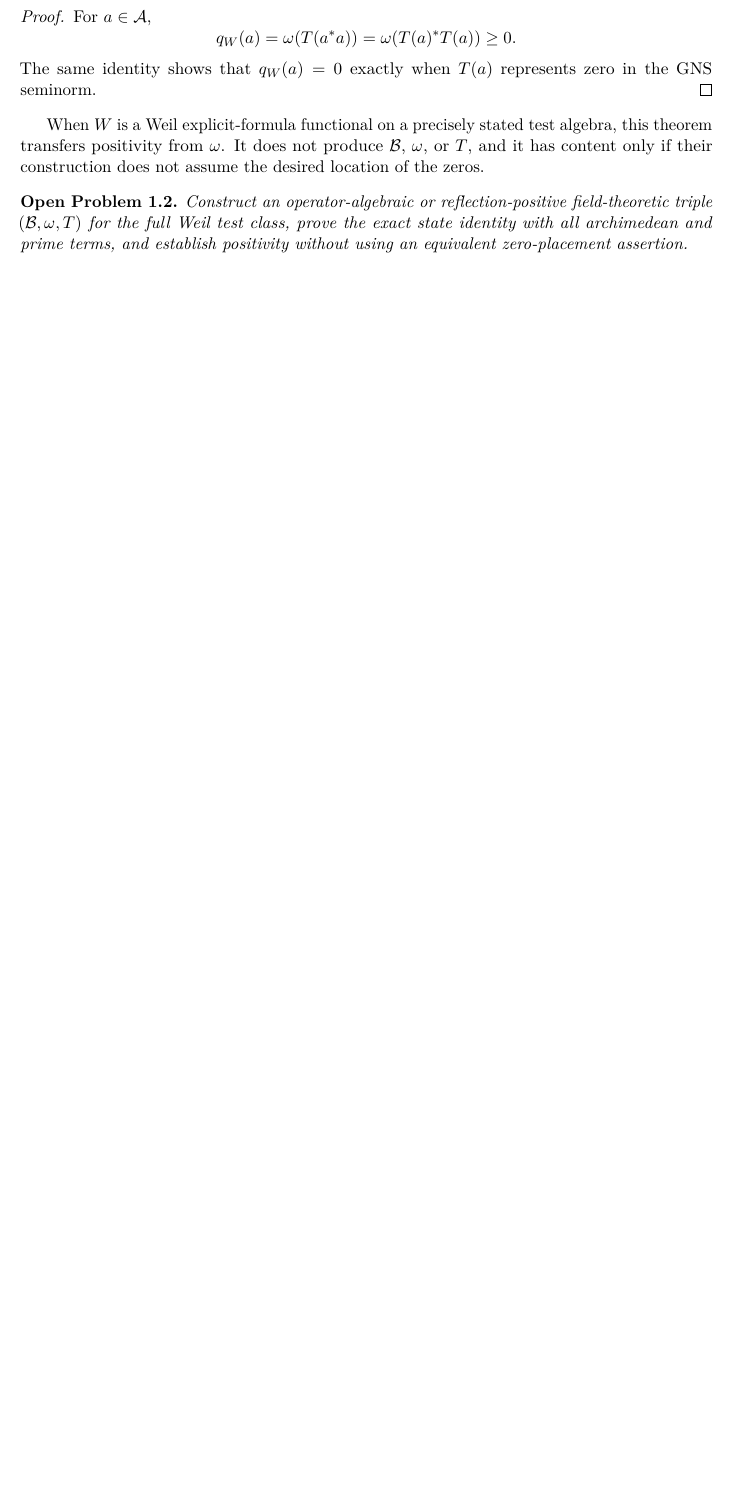
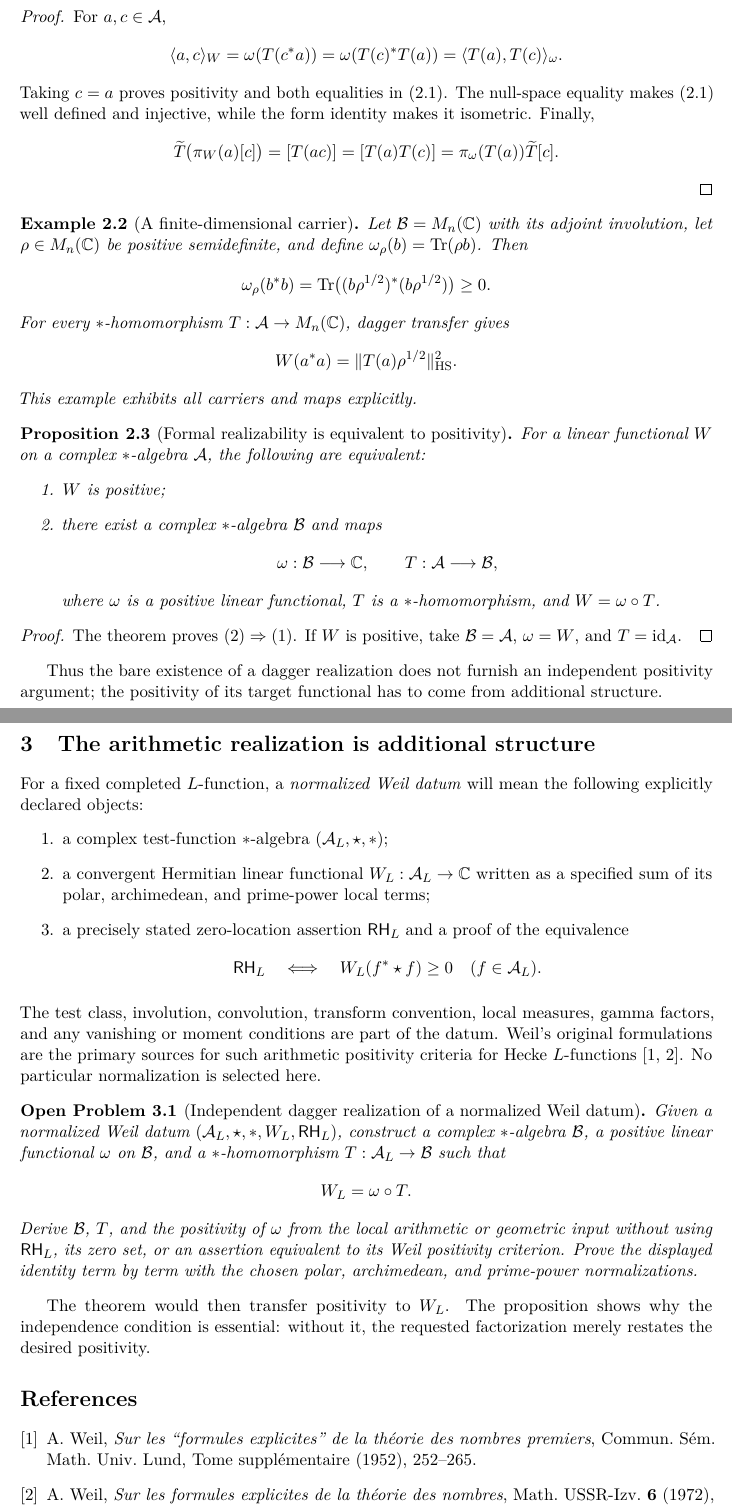
Before and after one commit to raeez/weil-dagger-qft, a LaTeX paper (paper.tex): part of the page before the commit and two parts of pages 2 and 3 of 3 after it, the two joined at a grey line, cut so that both start at the same text, the shorter picture padded with empty space. Compiled offline with pdfLaTeX.

Commit message:
Develop positive functionals and dagger transfer

```diff
--- a/paper.tex
+++ b/paper.tex
@@ -44,23 +93,121 @@ null space of $\omega$.
 \end{theorem}
 
 \begin{proof}
-For $a\in\mathcal A$,
+For $a,c\in\mathcal A$,
 \[
- q_W(a)=\omega(T(a^*a))=\omega(T(a)^*T(a))\geq0.
+ \langle a,c\rangle_W
+ =\omega(T(c^*a))
+ =\omega(T(c)^*T(a))
+ =\langle T(a),T(c)\rangle_\omega.
 \]
-The same identity shows that $q_W(a)=0$ exactly when $T(a)$ represents zero
-in the GNS seminorm.
+Taking $c=a$ proves positivity and both equalities in
+\eqref{pullback}.  The null-space equality makes \eqref{gnsmap} well defined
+and injective, while the form identity makes it isometric.  Finally,
+\[
+ \widetilde T\bigl(\pi_W(a)[c]\bigr)
+ =[T(ac)]=[T(a)T(c)]
+ =\pi_\omega(T(a))\widetilde T[c].
+\]
 \end{proof}
 
-When $W$ is a Weil explicit-formula functional on a precisely stated test
-algebra, this theorem transfers positivity from $\omega$.  It does not produce
-$\mathcal B$, $\omega$, or $T$, and it has content only if their construction
-does not assume the desired location of the zeros.
+\begin{example}[A finite-dimensional carrier]
+Let $\mathcal B=M_n(\mathbb C)$ with its adjoint involution, let
+$\rho\in M_n(\mathbb C)$ be positive semidefinite, and define
+$\omega_\rho(b)=\operatorname{Tr}(\rho b)$.  Then
+\[
+ \omega_\rho(b^*b)
+   =\operatorname{Tr}\bigl((b\rho^{1/2})^*(b\rho^{1/2})\bigr)\geq0.
+\]
+For every $*$-homomorphism $T:\mathcal A\to M_n(\mathbb C)$, dagger transfer
+gives
+\[
+ W(a^*a)=\|T(a)\rho^{1/2}\|_{\mathrm{HS}}^2.
+\]
+This example exhibits all carriers and maps explicitly.
+\end{example}
 
-\begin{problem}
-Construct an operator-algebraic or reflection-positive field-theoretic triple
-$(\mathcal B,\omega,T)$ for the full Weil test class, prove the exact state
-identity with all archimedean and prime terms, and establish positivity without
-using an equivalent zero-placement assertion.
+\begin{proposition}[Formal realizability is equivalent to positivity]
+For a linear functional $W$ on a complex $*$-algebra $\mathcal A$, the
+following are equivalent:
+\begin{enumerate}
+\item $W$ is positive;
+\item there exist a complex $*$-algebra $\mathcal B$ and maps
+\[
+ \omega:\mathcal B\longrightarrow\mathbb C,
+ \qquad T:\mathcal A\longrightarrow\mathcal B,
+\]
+where $\omega$ is a positive linear functional, $T$ is a
+$*$-homomorphism, and $W=\omega\circ T$.
+\end{enumerate}
+\end{proposition}
+
+\begin{proof}
+The theorem proves $(2)\Rightarrow(1)$.  If $W$ is positive, take
+$\mathcal B=\mathcal A$, $\omega=W$, and $T=\operatorname{id}_{\mathcal A}$.
+\end{proof}
+
+Thus the bare existence of a dagger realization does not furnish an
+independent positivity argument; the positivity of its target functional has
+to come from additional structure.
+
+\section{The arithmetic realization is additional structure}
+
+For a fixed completed $L$-function, a \emph{normalized Weil datum} will mean
+the following explicitly declared objects:
+\begin{enumerate}
+\item a complex test-function $*$-algebra
+      $(\mathcal A_L,\star,*)$;
+\item a convergent Hermitian linear functional
+      $W_L:\mathcal A_L\to\mathbb C$ written as a specified sum of its polar,
+      archimedean, and prime-power local terms;
+\item a precisely stated zero-location assertion $\mathsf{RH}_L$ and a proof
+      of the equivalence
+      \[
+      \mathsf{RH}_L
+      \quad\Longleftrightarrow\quad
+      W_L(f^*\star f)\geq0\quad(f\in\mathcal A_L).
+      \]
+\end{enumerate}
+The test class, involution, convolution, transform convention, local
+measures, gamma factors, and any vanishing or moment conditions are part of
+the datum.  Weil's original formulations are the primary sources for such
+arithmetic positivity criteria for Hecke
+$L$-functions~\cite{Weil1952,Weil1972}.  No particular normalization is
+selected here.
+
+\begin{problem}[Independent dagger realization of a normalized Weil datum]
+Given a normalized Weil datum
+$(\mathcal A_L,\star,*,W_L,\mathsf{RH}_L)$, construct a complex $*$-algebra
+$\mathcal B$, a positive linear functional $\omega$ on $\mathcal B$, and a
+$*$-homomorphism $T:\mathcal A_L\to\mathcal B$ such that
+\[
+ W_L=\omega\circ T.
+\]
+Derive $\mathcal B$, $T$, and the positivity of $\omega$ from the local
+arithmetic or geometric input without using $\mathsf{RH}_L$, its zero set, or
+an assertion equivalent to its Weil positivity criterion.  Prove the
+displayed identity term by term with the chosen polar, archimedean, and
+prime-power normalizations.
 \end{problem}
+
+The theorem would then transfer positivity to $W_L$.  The proposition shows
+why the independence condition is essential: without it, the requested
+factorization merely restates the desired positivity.
+
+\begin{thebibliography}{9}
+
+\bibitem{Weil1952}
+A.~Weil,
+\emph{Sur les ``formules explicites'' de la th\'eorie des nombres premiers},
+Commun. S\'em. Math. Univ. Lund, Tome suppl\'ementaire (1952), 252--265.
+
+\bibitem{Weil1972}
+A.~Weil,
+\emph{Sur les formules explicites de la th\'eorie des nombres},
+Math. USSR-Izv. \textbf{6} (1972), 1--17.
+\href{https://doi.org/10.1070/IM1972v006n01ABEH001866}
+{doi:10.1070/IM1972v006n01ABEH001866}.
+
+\end{thebibliography}
+
 \end{document}
```
Also changed, not shown: README.md, paper.tex (89 more changed lines).
